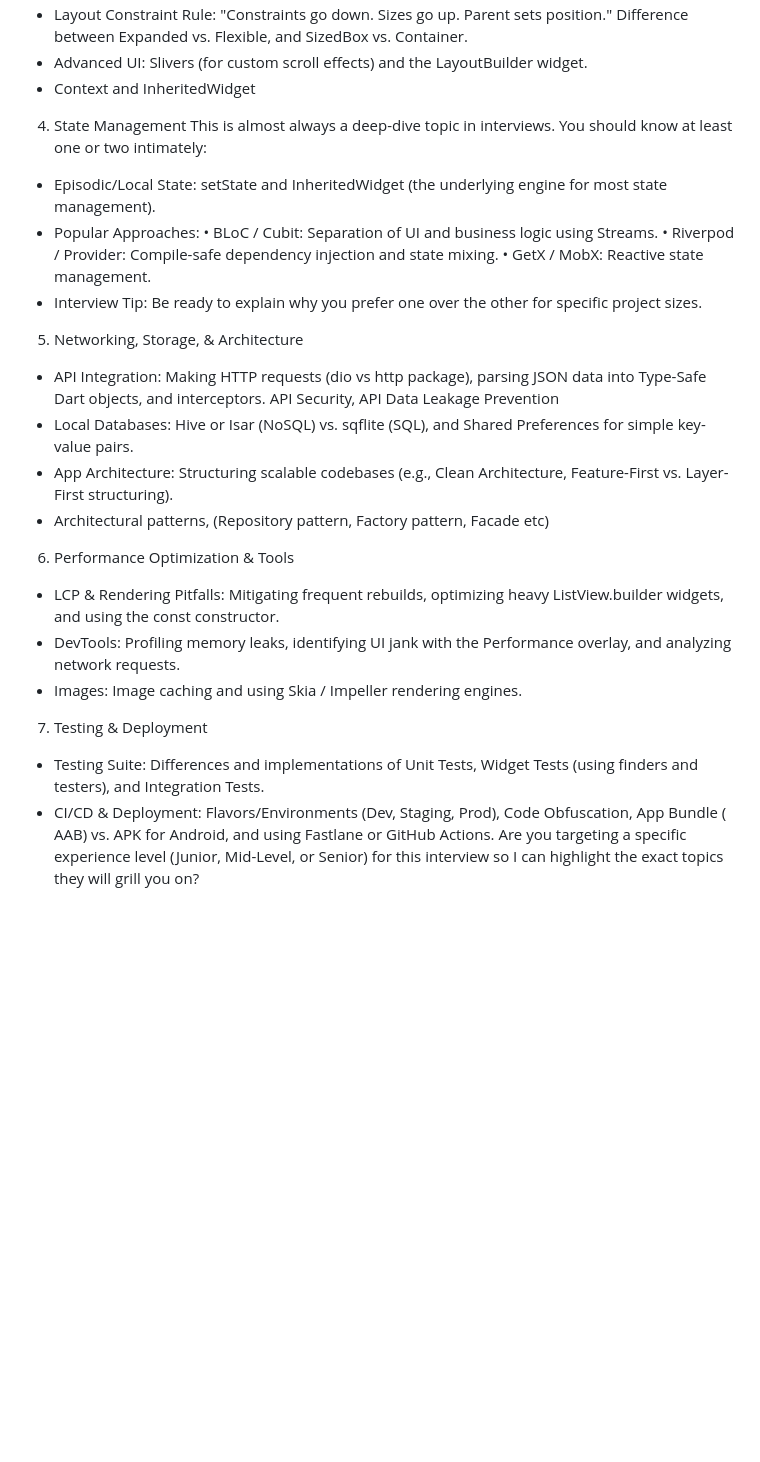
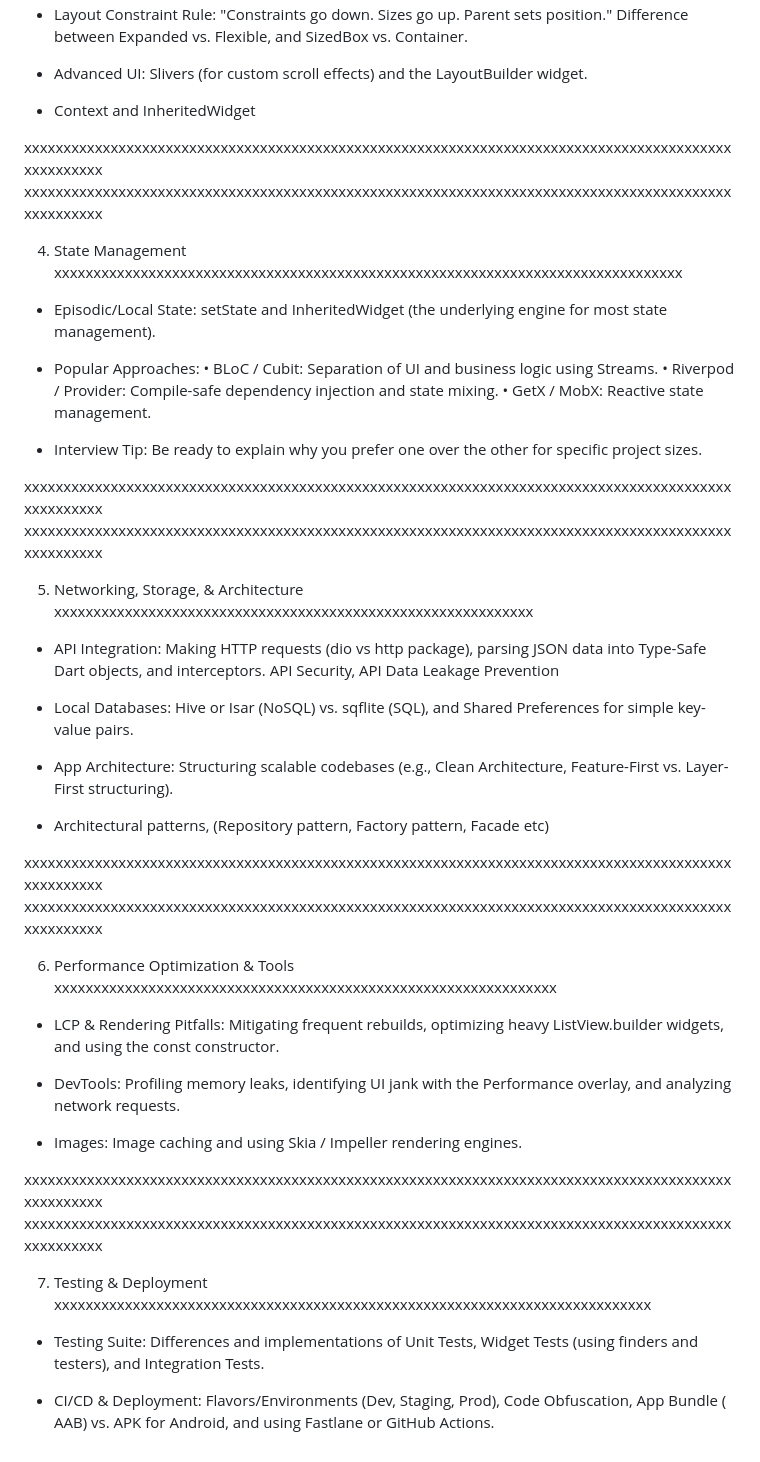
Before and after one commit to abusayed10809/flutter_concepts, a Markdown page: interview/topic.md, the part around one of its changes. Drawn GitHub-style; blank space fills up the shorter version.

```diff
--- a/interview/topic.md
+++ b/interview/topic.md
@@ -62,50 +83,61 @@ categorized from core basics to advanced architectural concepts.
 - Layout Constraint Rule: "Constraints go down. Sizes go up. Parent sets position." Difference
-  between Expanded vs.
-  Flexible, and SizedBox vs. Container.
+  between Expanded vs. Flexible, and SizedBox vs. Container.
+
 - Advanced UI: Slivers (for custom scroll effects) and the LayoutBuilder widget.
+
 - Context and InheritedWidget
 
-4. State Management
-   This is almost always a deep-dive topic in interviews. You should know at least one or two
-   intimately:
+xxxxxxxxxxxxxxxxxxxxxxxxxxxxxxxxxxxxxxxxxxxxxxxxxxxxxxxxxxxxxxxxxxxxxxxxxxxxxxxxxxxxxxxxxxxxxxxxxxxx
+xxxxxxxxxxxxxxxxxxxxxxxxxxxxxxxxxxxxxxxxxxxxxxxxxxxxxxxxxxxxxxxxxxxxxxxxxxxxxxxxxxxxxxxxxxxxxxxxxxxx
+
+4. State Management xxxxxxxxxxxxxxxxxxxxxxxxxxxxxxxxxxxxxxxxxxxxxxxxxxxxxxxxxxxxxxxxxxxxxxxxxxxxxxxx
 
 - Episodic/Local State: setState and InheritedWidget (the underlying engine for most state
   management).
+
 - Popular Approaches: • BLoC / Cubit: Separation of UI and business logic using Streams. •
-  Riverpod / Provider:
-  Compile-safe dependency injection and state mixing. • GetX / MobX: Reactive state management.
+  Riverpod / Provider: Compile-safe dependency injection and state mixing. • GetX / MobX: Reactive
+  state management.
+
 - Interview Tip: Be ready to explain why you prefer one over the other for specific project
   sizes.
 
-5. Networking, Storage, & Architecture
+xxxxxxxxxxxxxxxxxxxxxxxxxxxxxxxxxxxxxxxxxxxxxxxxxxxxxxxxxxxxxxxxxxxxxxxxxxxxxxxxxxxxxxxxxxxxxxxxxxxx
+xxxxxxxxxxxxxxxxxxxxxxxxxxxxxxxxxxxxxxxxxxxxxxxxxxxxxxxxxxxxxxxxxxxxxxxxxxxxxxxxxxxxxxxxxxxxxxxxxxxx
+
+5. Networking, Storage, & Architecture xxxxxxxxxxxxxxxxxxxxxxxxxxxxxxxxxxxxxxxxxxxxxxxxxxxxxxxxxxxxx
 
 - API Integration: Making HTTP requests (dio vs http package), parsing JSON data into Type-Safe
-  Dart objects, and
-  interceptors. API Security, API Data Leakage Prevention
+  Dart objects, and interceptors. API Security, API Data Leakage Prevention
+
 - Local Databases: Hive or Isar (NoSQL) vs. sqflite (SQL), and Shared Preferences for simple
   key-value pairs.
+
 - App Architecture: Structuring scalable codebases (e.g., Clean Architecture, Feature-First vs.
-  Layer-First
-  structuring).
+  Layer-First structuring).
+
 - Architectural patterns, (Repository pattern, Factory pattern, Facade etc)
 
-6. Performance Optimization & Tools
+xxxxxxxxxxxxxxxxxxxxxxxxxxxxxxxxxxxxxxxxxxxxxxxxxxxxxxxxxxxxxxxxxxxxxxxxxxxxxxxxxxxxxxxxxxxxxxxxxxxx
+xxxxxxxxxxxxxxxxxxxxxxxxxxxxxxxxxxxxxxxxxxxxxxxxxxxxxxxxxxxxxxxxxxxxxxxxxxxxxxxxxxxxxxxxxxxxxxxxxxxx
+
+6. Performance Optimization & Tools xxxxxxxxxxxxxxxxxxxxxxxxxxxxxxxxxxxxxxxxxxxxxxxxxxxxxxxxxxxxxxxx
 
 - LCP & Rendering Pitfalls: Mitigating frequent rebuilds, optimizing heavy ListView.builder
-  widgets, and using the
-  const constructor.
+  widgets, and using the const constructor.
+
 - DevTools: Profiling memory leaks, identifying UI jank with the Performance overlay, and
   analyzing network requests.
+
 - Images: Image caching and using Skia / Impeller rendering engines.
 
-7. Testing & Deployment
+xxxxxxxxxxxxxxxxxxxxxxxxxxxxxxxxxxxxxxxxxxxxxxxxxxxxxxxxxxxxxxxxxxxxxxxxxxxxxxxxxxxxxxxxxxxxxxxxxxxx
+xxxxxxxxxxxxxxxxxxxxxxxxxxxxxxxxxxxxxxxxxxxxxxxxxxxxxxxxxxxxxxxxxxxxxxxxxxxxxxxxxxxxxxxxxxxxxxxxxxxx
+
+7. Testing & Deployment xxxxxxxxxxxxxxxxxxxxxxxxxxxxxxxxxxxxxxxxxxxxxxxxxxxxxxxxxxxxxxxxxxxxxxxxxxxx
 
 - Testing Suite: Differences and implementations of Unit Tests, Widget Tests (using finders and
-  testers), and
-  Integration Tests.
+  testers), and Integration Tests.
+
 - CI/CD & Deployment: Flavors/Environments (Dev, Staging, Prod), Code Obfuscation, App Bundle (
-  AAB) vs. APK for
-  Android, and using Fastlane or GitHub Actions.
-  Are you targeting a specific experience level (Junior, Mid-Level, or Senior) for this interview
-  so I can highlight
-  the exact topics they will grill you on?
+  AAB) vs. APK for Android, and using Fastlane or GitHub Actions.
```
Also changed, not shown: other parts of interview/topic.md (+49 -28 lines).
